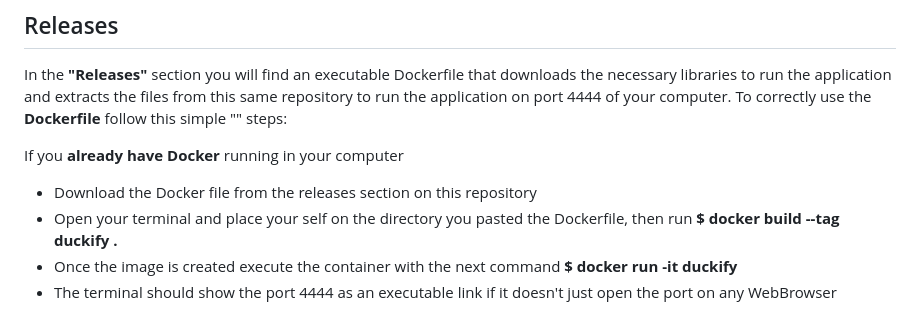
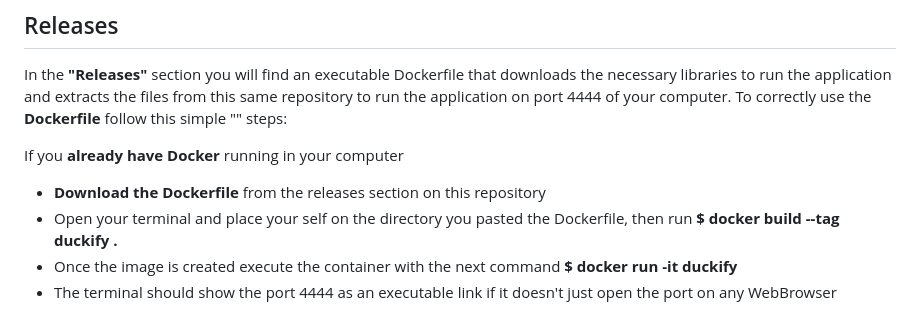
Before and after one commit to ioSoyPato/Duckify, a Markdown page: README.md, the part around the change. Rendered like a GitHub page.

```diff
--- a/README.md
+++ b/README.md
@@ -36,7 +36,7 @@ __Fast and Reliable Backend ⚡:__
 In the __"Releases"__ section you will find an executable Dockerfile that downloads the necessary libraries to run the application and extracts the files from this same repository to run the application on port 4444 of your computer. To correctly use the __Dockerfile__ follow this simple "" steps:
 
 If you __already have Docker__ running in your computer
-- Download the Docker file from the releases section on this repository
+- __Download the Dockerfile__ from the releases section on this repository
 - Open your terminal and place your self on the directory you pasted the Dockerfile, then run __$ docker build --tag duckify .__
 - Once the image is created execute the container with the next command __$ docker run -it duckify__
 - The terminal should show the port 4444 as an executable link if it doesn't just open the port on any WebBrowser
```
